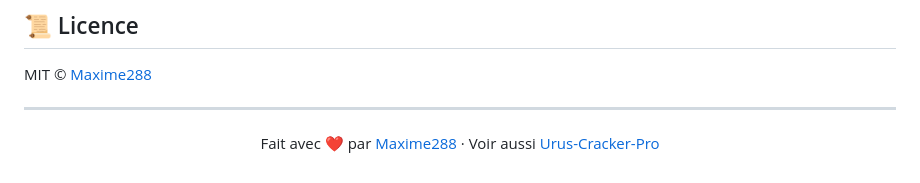
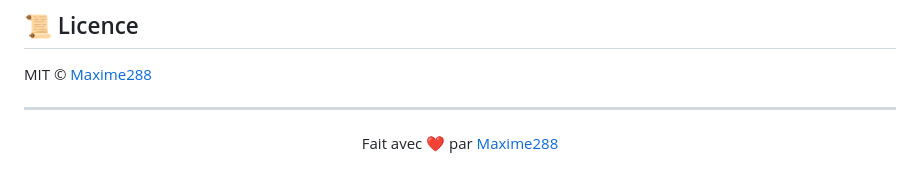
Before and after one commit to Maxime288/CipherGen, a Markdown page: README.md, the part around the change. Drawn GitHub-style.

Commit message:
Update README to remove external link
Removed link to Urus-Cracker-Pro from README.

```diff
--- a/README.md
+++ b/README.md
@@ -158,6 +158,6 @@ MIT © [Maxime288](https://github.com/Maxime288)
 
 <div align="center">
 
-Fait avec ❤️ par [Maxime288](https://github.com/Maxime288) · Voir aussi [Urus-Cracker-Pro](https://github.com/Maxime288/Urus-Cracker-Pro)
+Fait avec ❤️ par [Maxime288](https://github.com/Maxime288)
 
 </div>
```
